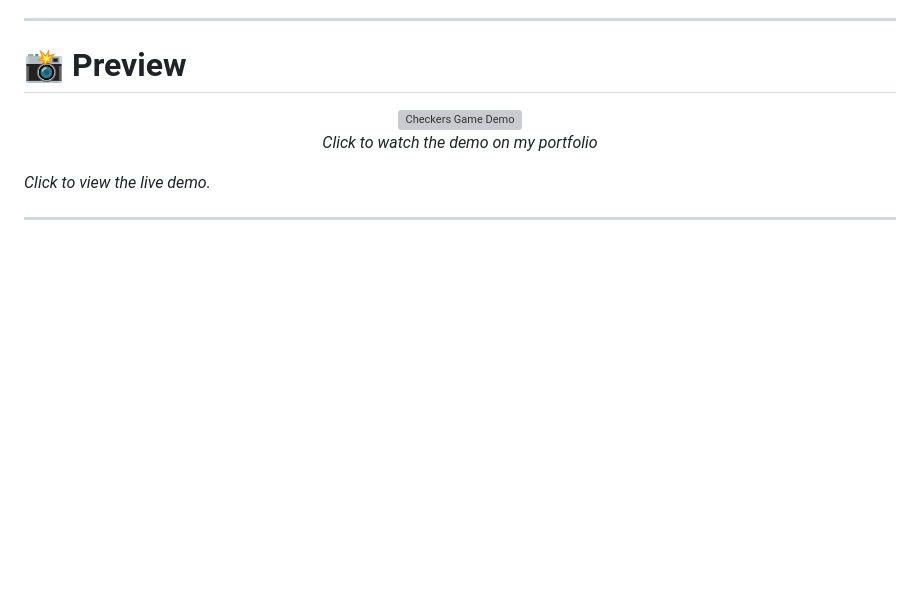
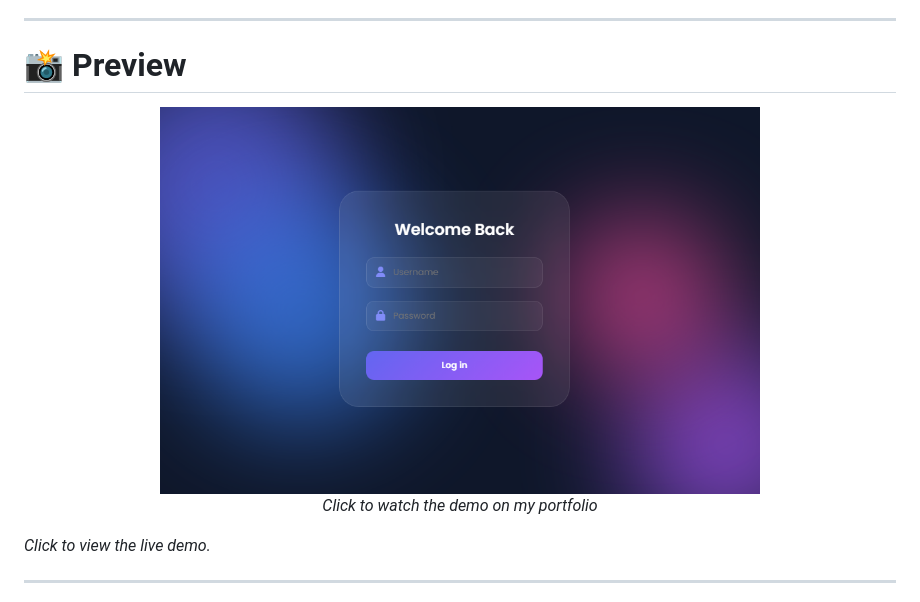
Before and after one commit to muxriddin-web/LoginPage, a Markdown page: README.md, the part around the change. Rendered like a GitHub page; blank space fills up the shorter version; grey boxes are pictures that could not be loaded.

Commit message:
Update demo image in README

```diff
--- a/README.md
+++ b/README.md
@@ -42,7 +42,7 @@ Optimized HTML, CSS, and JavaScript ensure fast loading and smooth interactions.
 
 <div align="center">
   <a href="https://mfs-portfoliouz.netlify.app/projects">
-    <img src="photo_2026-07-15_11-01-29.jpg" alt="Checkers Game Demo" width="600"/>
+    <img src="Screenshot_3.png" alt="Demo" width="600"/>
   </a>
   <p><i>Click to watch the demo on my portfolio</i></p>
 </div>
```
